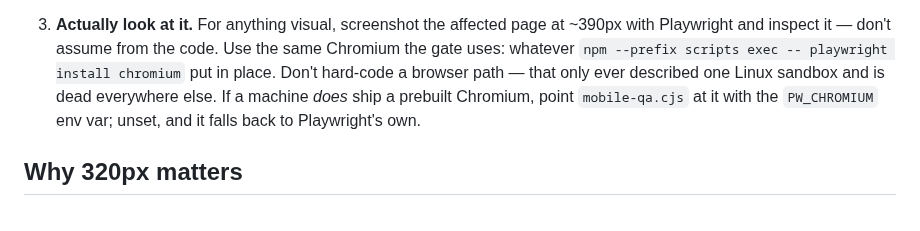
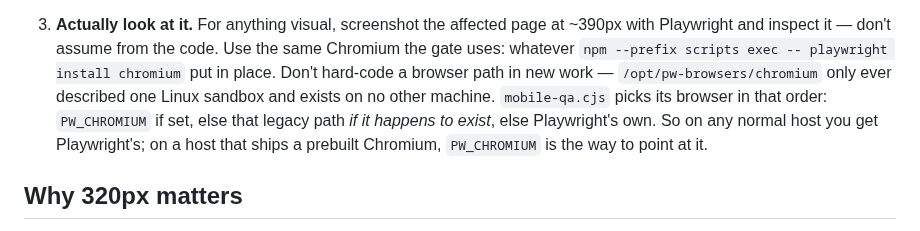
Before and after one commit to sanlee-ys/portfolio, a Markdown page: CLAUDE.md, the part around the change. Rendered like a GitHub page.

Commit message:
docs: state mobile-qa's actual browser precedence, not a simplified version
Review note on #115: the prose said an unset PW_CHROMIUM falls back to
Playwright's own browser. True on any normal host, but mobile-qa.cjs:39 checks
the legacy /opt/pw-browsers/chromium path in between, so on a box where that
path still exists the described behavior is wrong. Spell out the real order.

Co-Authored-By: Claude Opus 5 <noreply@anthropic.com>

```diff
--- a/CLAUDE.md
+++ b/CLAUDE.md
@@ -54,10 +54,12 @@ Before committing any layout / style / markup change:
 3. **Actually look at it.** For anything visual, screenshot the affected page at
    ~390px with Playwright and inspect it — don't assume from the code. Use the
    same Chromium the gate uses: whatever `npm --prefix scripts exec -- playwright
-   install chromium` put in place. Don't hard-code a browser path — that only
-   ever described one Linux sandbox and is dead everywhere else. If a machine
-   *does* ship a prebuilt Chromium, point `mobile-qa.cjs` at it with the
-   `PW_CHROMIUM` env var; unset, and it falls back to Playwright's own.
+   install chromium` put in place. Don't hard-code a browser path in new work —
+   `/opt/pw-browsers/chromium` only ever described one Linux sandbox and exists
+   on no other machine. `mobile-qa.cjs` picks its browser in that order:
+   `PW_CHROMIUM` if set, else that legacy path *if it happens to exist*, else
+   Playwright's own. So on any normal host you get Playwright's; on a host that
+   ships a prebuilt Chromium, `PW_CHROMIUM` is the way to point at it.
 
 ## Why 320px matters
 
```
